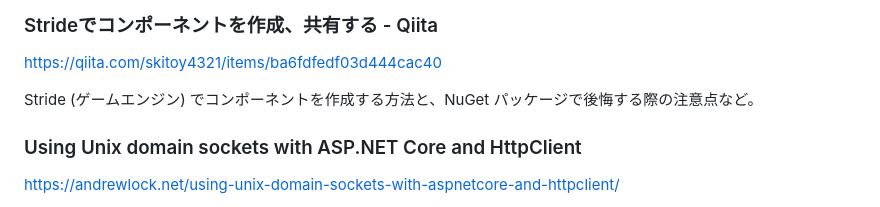
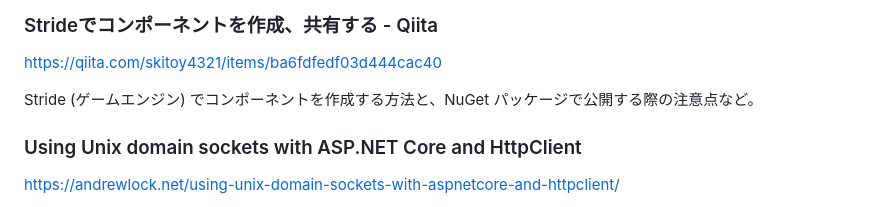
Before and after one commit to mayuki/WeekRef.NET, a Markdown page: input/2024/2024-03-05.md, the part around the change. GitHub-like rendering.

Commit message:
Fix typo in the 2024-03-05.md

```diff
--- a/input/2024/2024-03-05.md
+++ b/input/2024/2024-03-05.md
@@ -109,7 +109,7 @@ https://www.dynamsoft.com/codepool/ios-ipados-dotnet-maui-mrz-recognition.html
 ### Strideでコンポーネントを作成、共有する - Qiita
 https://qiita.com/skitoy4321/items/ba6fdfedf03d444cac40
 
-Stride (ゲームエンジン) でコンポーネントを作成する方法と、NuGet パッケージで後悔する際の注意点など。
+Stride (ゲームエンジン) でコンポーネントを作成する方法と、NuGet パッケージで公開する際の注意点など。
 
 ### Using Unix domain sockets with ASP.NET Core and HttpClient
 https://andrewlock.net/using-unix-domain-sockets-with-aspnetcore-and-httpclient/
```
